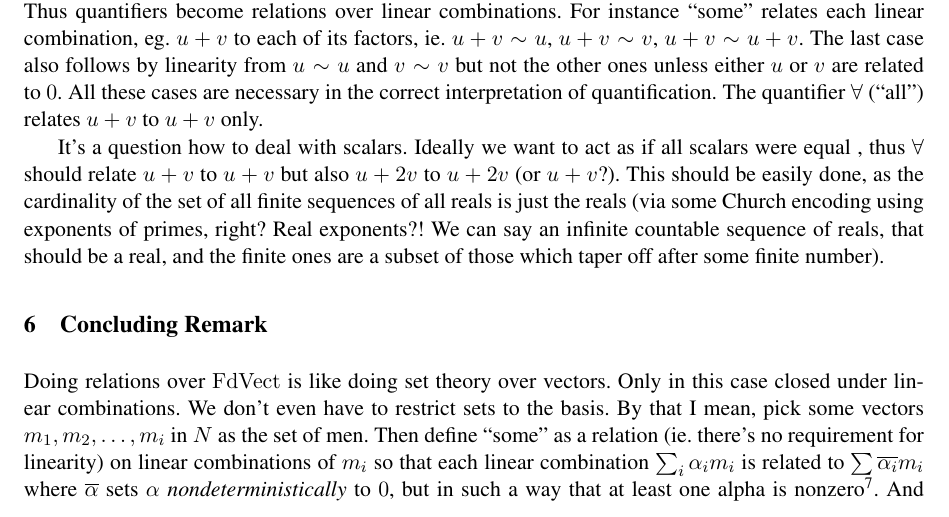
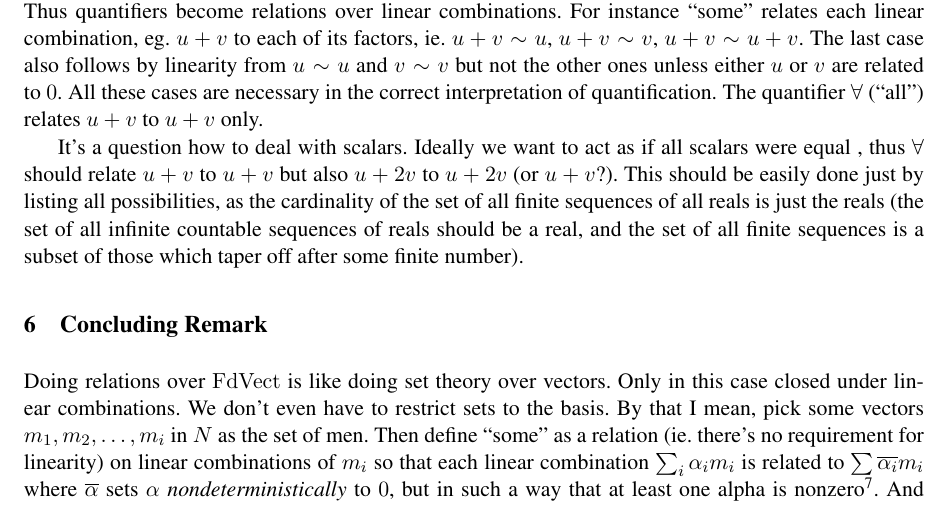
Before and after one commit to oxr/quant, a LaTeX thesis (Quant.tex, which reads Rel.tex): part of page 5 of 6, cut so that both start at the same text. Compiled offline with pdfLaTeX; a LaTeX package or settings file that is missing is left out.

Commit message:
small stuff

```diff
--- a/Rel.tex
+++ b/Rel.tex
@@ -341,11 +341,11 @@ relates $u + v$ to $u+v$ only.
 
 It's a question how to deal with scalars. Ideally we want to act as if
 all scalars were equal , thus $\forall$ should relate $u+v$ to $u+v$
-but also $u+2v$ to $u+2v$ (or $u+v$?). This should be easily done, as
+but also $u+2v$ to $u+2v$ (or $u+v$?). This should be easily done just
+by listing all possibilities, as
 the cardinality of the set of all finite sequences of all reals is
-just the reals (via some Church encoding using exponents of primes,
-right? Real exponents?! We can say an infinite countable sequence of
-reals, that should be a real, and the finite ones are a subset of
+just the reals (the set of all infinite countable sequences of
+reals should be a real, and the set of all finite sequences is a subset of
 those which taper off after some finite number).
 
 \section{Concluding Remark}
```
